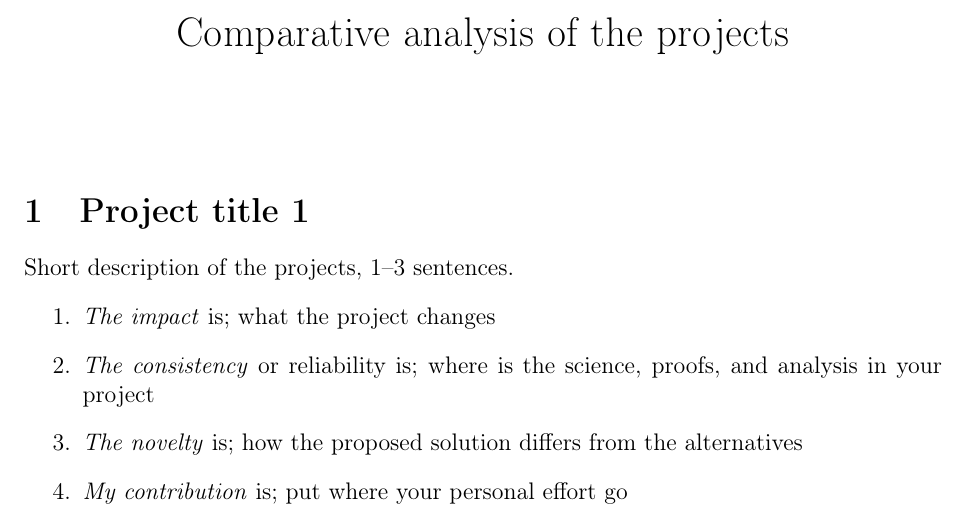
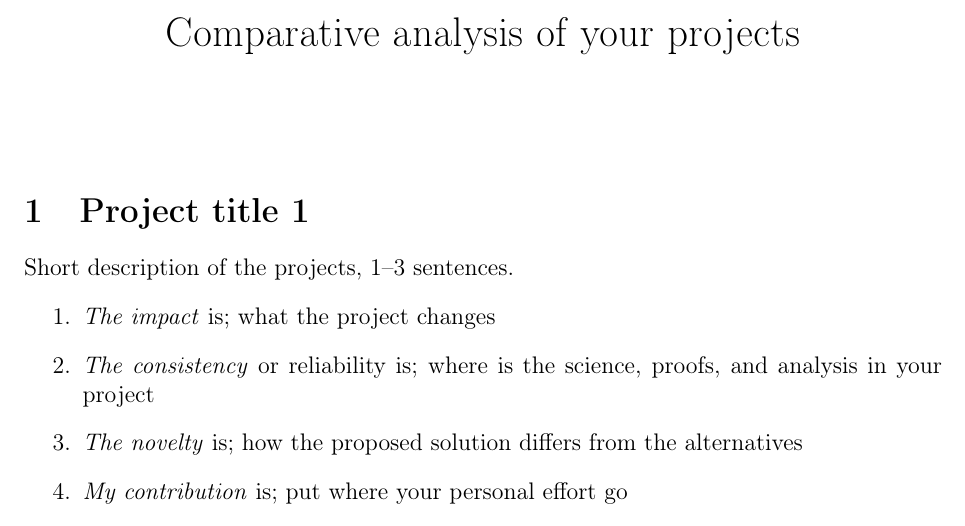
Before and after one commit to vadim-vic/the-Art-homework, a LaTeX document (Name-Step-6.tex): part of page 1 of 2, cut so that both start at the same text. Compiled offline with pdfLaTeX.

Commit message:
Add files via upload

```diff
--- a/Name-Step-6.tex
+++ b/Name-Step-6.tex
@@ -4,7 +4,7 @@
 \usepackage{amsmath,amsfonts,amssymb}
 \usepackage{graphicx}
 \usepackage{a4wide}
-\title{Comparative analysis of the projects}
+\title{Comparative analysis of your projects}
 %\author{not specified}
 \date{}
 \begin{document}
```
Also changed, not shown: Name-Step-6.pdf.
